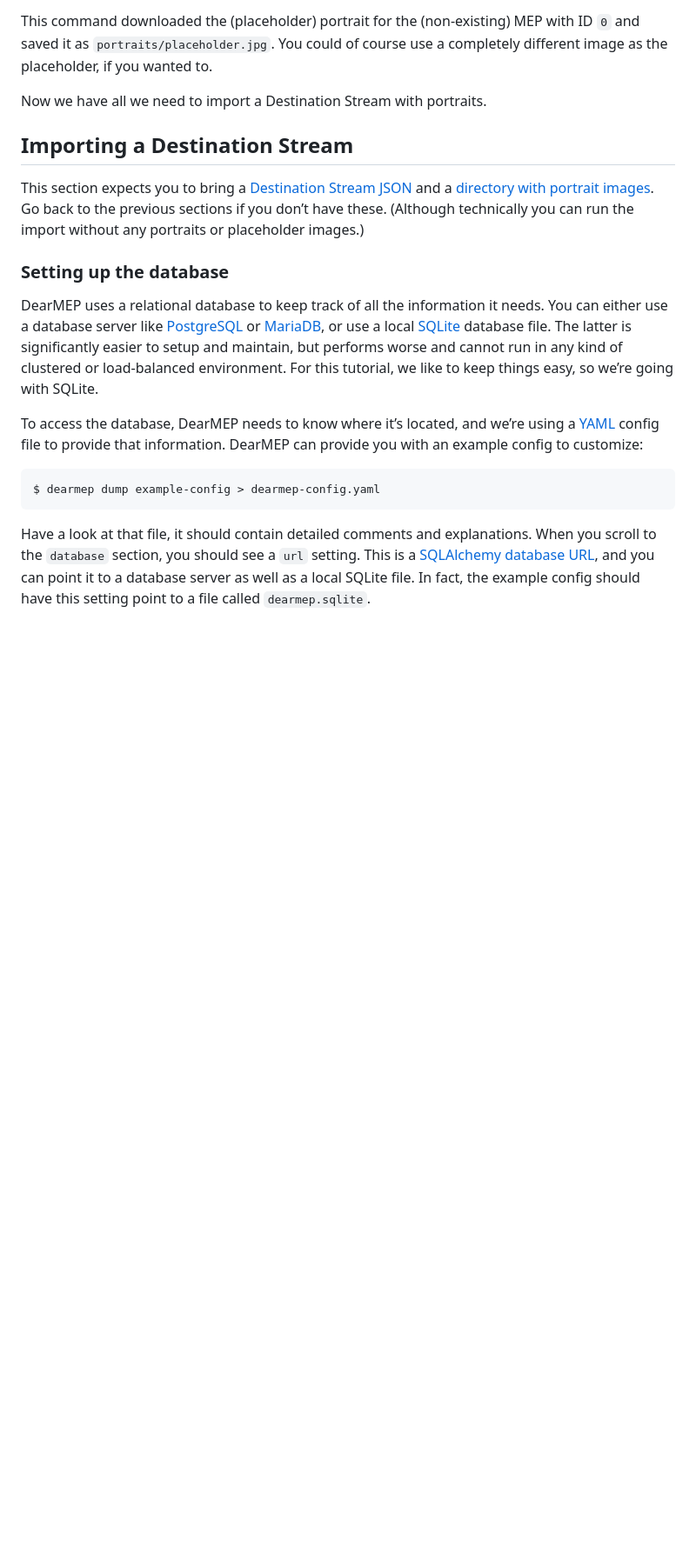
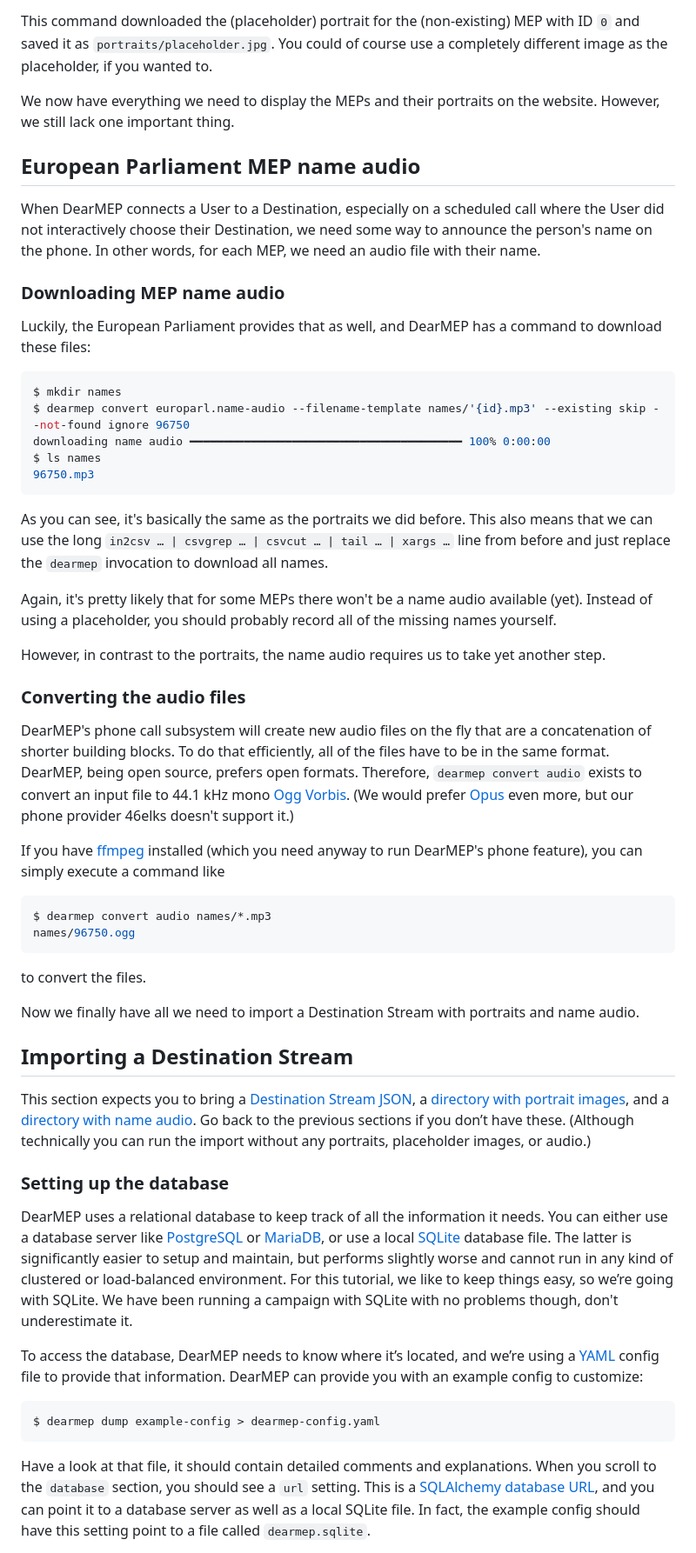
Before and after one commit to filip1/dearmep, a Markdown page: doc/data-conversion.md, the part around one of its changes. Shown at 87% size. GitHub-like rendering; blank space fills up the shorter version.

Commit message:
Explain how to download and import name audio

````diff
--- a/doc/data-conversion.md
+++ b/doc/data-conversion.md
@@ -160,21 +160,68 @@ downloading portraits ━━━━━━━━━━━━━━━━━━━
 This command downloaded the (placeholder) portrait for the (non-existing) MEP with ID `0` and saved it as `portraits/placeholder.jpg`.
 You could of course use a completely different image as the placeholder, if you wanted to.
 
-Now we have all we need to import a Destination Stream with portraits.
+We now have everything we need to display the MEPs and their portraits on the website.
+However, we still lack one important thing.
+
+
+## European Parliament MEP name audio
+
+When DearMEP connects a User to a Destination, especially on a scheduled call where the User did not interactively choose their Destination, we need some way to announce the person's name on the phone.
+In other words, for each MEP, we need an audio file with their name.
+
+### Downloading MEP name audio
+
+Luckily, the European Parliament provides that as well, and DearMEP has a command to download these files:
+
+```console
+$ mkdir names
+$ dearmep convert europarl.name-audio --filename-template names/'{id}.mp3' --existing skip --not-found ignore 96750
+downloading name audio ━━━━━━━━━━━━━━━━━━━━━━━━━━━━━━━━━━━━━━━━ 100% 0:00:00
+$ ls names
+96750.mp3
+```
+
+As you can see, it's basically the same as the portraits we did before.
+This also means that we can use the long `in2csv … | csvgrep … | csvcut … | tail … | xargs …` line from before and just replace the `dearmep` invocation to download all names.
+
+Again, it's pretty likely that for some MEPs there won't be a name audio available (yet).
+Instead of using a placeholder, you should probably record all of the missing names yourself.
+
+However, in contrast to the portraits, the name audio requires us to take yet another step.
+
+### Converting the audio files
+
+DearMEP's phone call subsystem will create new audio files on the fly that are a concatenation of shorter building blocks.
+To do that efficiently, all of the files have to be in the same format.
+DearMEP, being open source, prefers open formats.
+Therefore, `dearmep convert audio` exists to convert an input file to 44.1 kHz mono [Ogg Vorbis](https://en.wikipedia.org/wiki/Vorbis).
+(We would prefer [Opus](https://en.wikipedia.org/wiki/Opus_(audio_format)) even more, but our phone provider 46elks doesn't support it.)
+
+If you have [ffmpeg](https://ffmpeg.org/) installed (which you need anyway to run DearMEP's phone feature), you can simply execute a command like
+
+```console
+$ dearmep convert audio names/*.mp3
+names/96750.ogg
+```
+
+to convert the files.
+
+Now we finally have all we need to import a Destination Stream with portraits and name audio.
 
 
 ## Importing a Destination Stream
 
-This section expects you to bring a [Destination Stream JSON](#converting-the-mep-dump-to-a-destination-stream) and a [directory with portrait images](#downloading-mep-portraits).
+This section expects you to bring a [Destination Stream JSON](#converting-the-mep-dump-to-a-destination-stream), a [directory with portrait images](#downloading-mep-portraits), and a [directory with name audio](#downloading-mep-name-audio).
 Go back to the previous sections if you don’t have these.
-(Although technically you can run the import without any portraits or placeholder images.)
+(Although technically you can run the import without any portraits, placeholder images, or audio.)
 
 ### Setting up the database
 
 DearMEP uses a relational database to keep track of all the information it needs.
 You can either use a database server like [PostgreSQL](https://www.postgresql.org/) or [MariaDB](https://mariadb.org/), or use a local [SQLite](https://www.sqlite.org/) database file.
-The latter is significantly easier to setup and maintain, but performs worse and cannot run in any kind of clustered or load-balanced environment.
+The latter is significantly easier to setup and maintain, but performs slightly worse and cannot run in any kind of clustered or load-balanced environment.
 For this tutorial, we like to keep things easy, so we’re going with SQLite.
+We have been running a campaign with SQLite with no problems though, don't underestimate it.
 
 To access the database, DearMEP needs to know where it’s located, and we’re using a [YAML](https://en.wikipedia.org/wiki/YAML) config file to provide that information.
 DearMEP can provide you with an example config to customize:
````
Also changed, not shown: other parts of doc/data-conversion.md (+2 -1 lines).
